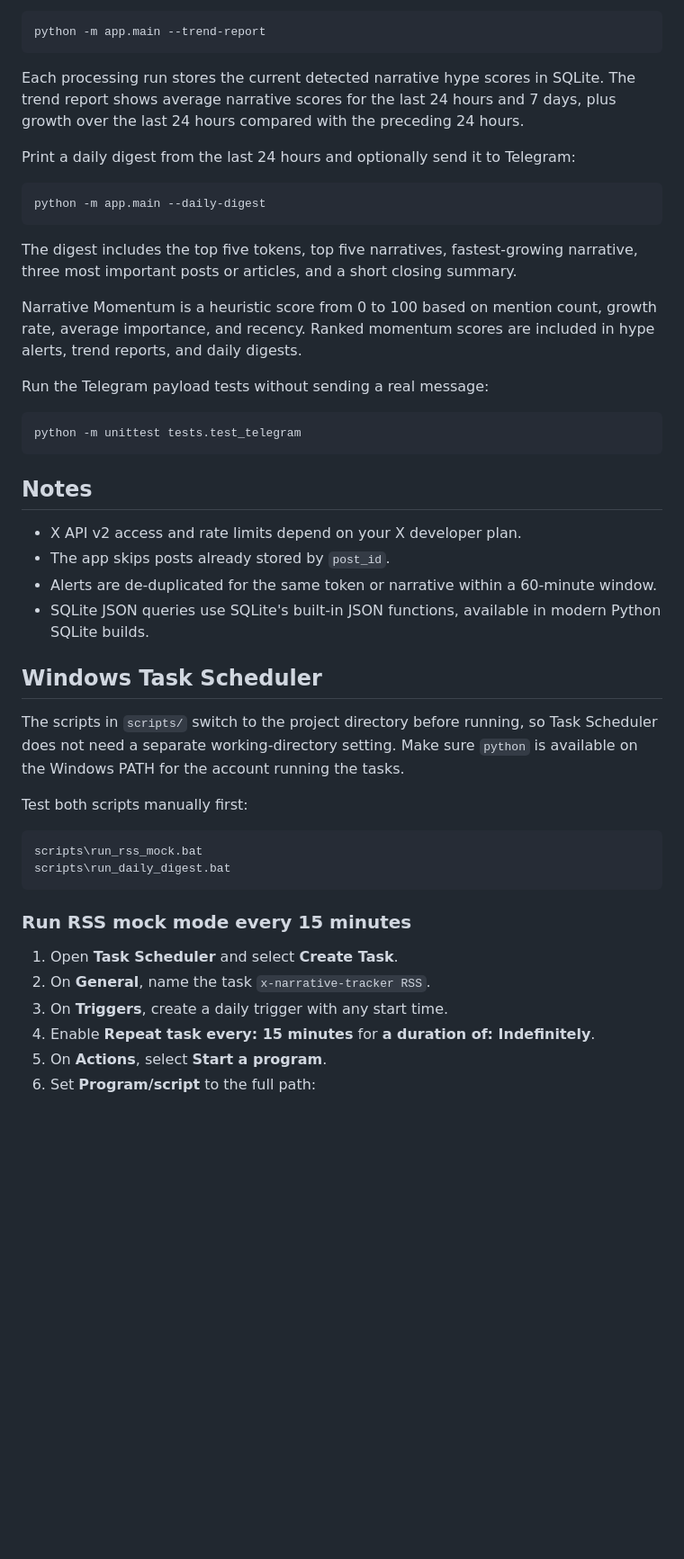
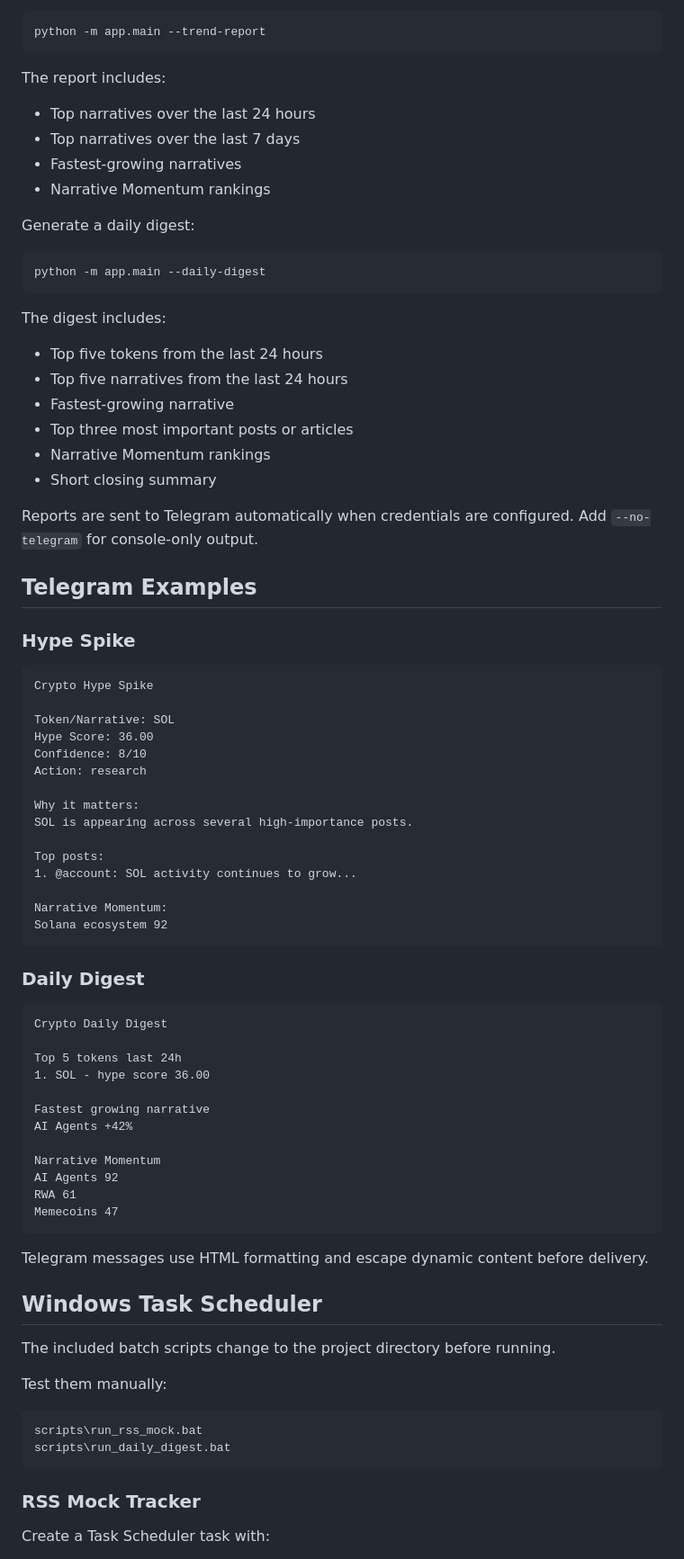
Before and after one commit to NBSq/X-tracker, a Markdown page: README.md, the part around one of its changes. Shown at 90% size. Rendered like a GitHub page; blank space fills up the shorter version.

Commit message:
Rebuilt README

````diff
--- a/README.md
+++ b/README.md
@@ -166,48 +229,83 @@ Print narrative history trends and optionally send them to Telegram:
 python -m app.main --trend-report
 ```
 
-Each processing run stores the current detected narrative hype scores in SQLite. The trend report shows average narrative scores for the last 24 hours and 7 days, plus growth over the last 24 hours compared with the preceding 24 hours.
+The report includes:
 
-Print a daily digest from the last 24 hours and optionally send it to Telegram:
+- Top narratives over the last 24 hours
+- Top narratives over the last 7 days
+- Fastest-growing narratives
+- Narrative Momentum rankings
 
-```bash
+Generate a daily digest:
+
+```powershell
 python -m app.main --daily-digest
 ```
 
-The digest includes the top five tokens, top five narratives, fastest-growing narrative, three most important posts or articles, and a short closing summary.
+The digest includes:
 
-Narrative Momentum is a heuristic score from 0 to 100 based on mention count, growth rate, average importance, and recency. Ranked momentum scores are included in hype alerts, trend reports, and daily digests.
+- Top five tokens from the last 24 hours
+- Top five narratives from the last 24 hours
+- Fastest-growing narrative
+- Top three most important posts or articles
+- Narrative Momentum rankings
+- Short closing summary
 
-Run the Telegram payload tests without sending a real message:
+Reports are sent to Telegram automatically when credentials are configured. Add `--no-telegram` for console-only output.
 
-```bash
-python -m unittest tests.test_telegram
+## Telegram Examples
+
+### Hype Spike
+
+```text
+Crypto Hype Spike
+
+Token/Narrative: SOL
+Hype Score: 36.00
+Confidence: 8/10
+Action: research
+
+Why it matters:
+SOL is appearing across several high-importance posts.
+
+Top posts:
+1. @account: SOL activity continues to grow...
+
+Narrative Momentum:
+Solana ecosystem 92
 ```
 
-## Notes
+### Daily Digest
 
-- X API v2 access and rate limits depend on your X developer plan.
-- The app skips posts already stored by `post_id`.
-- Alerts are de-duplicated for the same token or narrative within a 60-minute window.
-- SQLite JSON queries use SQLite's built-in JSON functions, available in modern Python SQLite builds.
+```text
+Crypto Daily Digest
+
+Top 5 tokens last 24h
+1. SOL - hype score 36.00
+
+Fastest growing narrative
+AI Agents +42%
+
+Narrative Momentum
+AI Agents 92
+RWA 61
+Memecoins 47
+```
+
+Telegram messages use HTML formatting and escape dynamic content before delivery.
 
 ## Windows Task Scheduler
 
-The scripts in `scripts/` switch to the project directory before running, so Task Scheduler does not need a separate working-directory setting. Make sure `python` is available on the Windows PATH for the account running the tasks.
+The included batch scripts change to the project directory before running.
 
-Test both scripts manually first:
+Test them manually:
 
 ```powershell
 scripts\run_rss_mock.bat
 scripts\run_daily_digest.bat
 ```
 
-### Run RSS mock mode every 15 minutes
+### RSS Mock Tracker
 
-1. Open **Task Scheduler** and select **Create Task**.
-2. On **General**, name the task `x-narrative-tracker RSS`.
-3. On **Triggers**, create a daily trigger with any start time.
-4. Enable **Repeat task every: 15 minutes** for **a duration of: Indefinitely**.
-5. On **Actions**, select **Start a program**.
-6. Set **Program/script** to the full path:
+Create a Task Scheduler task with:
 
````
Also changed, not shown: other parts of README.md (+216 -131 lines).
